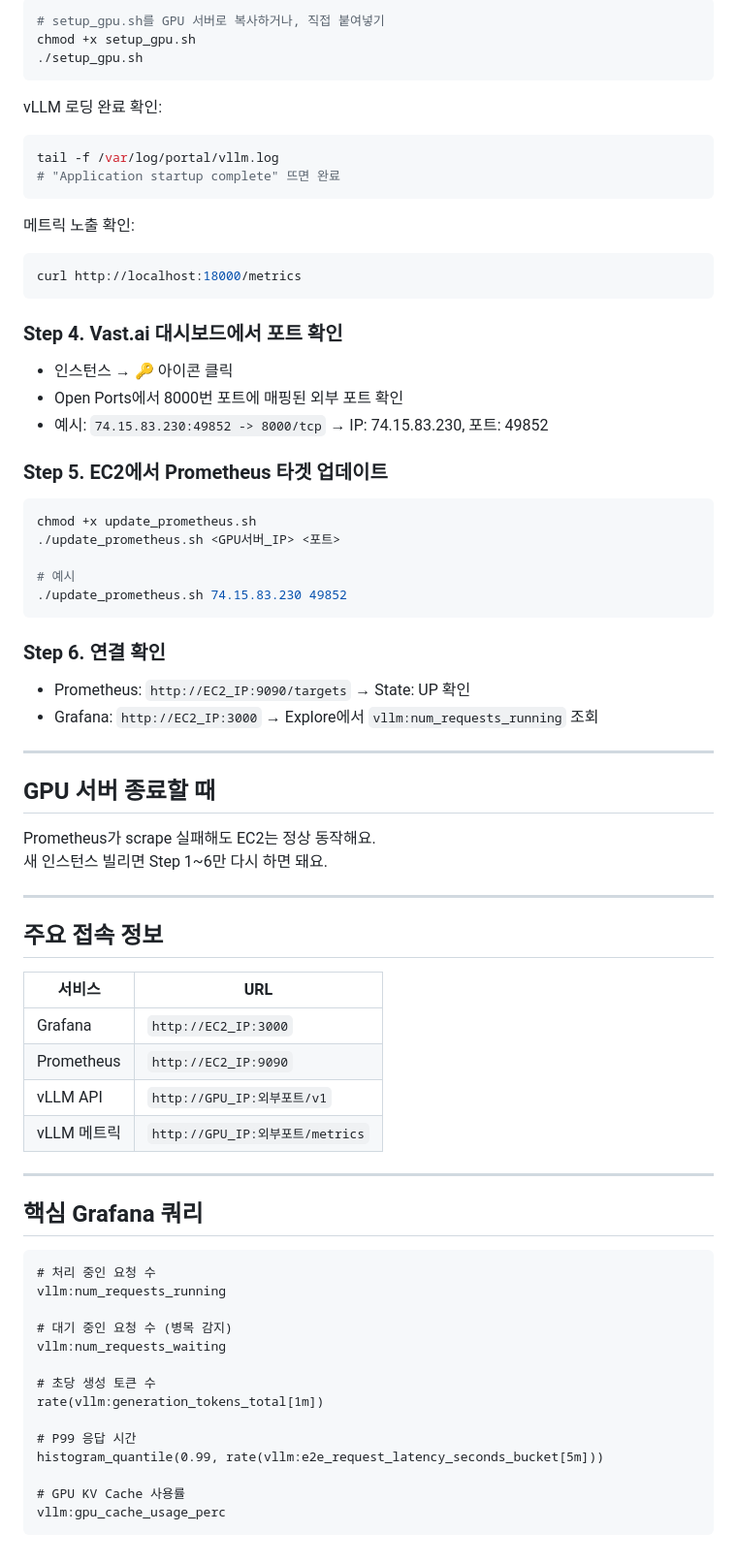
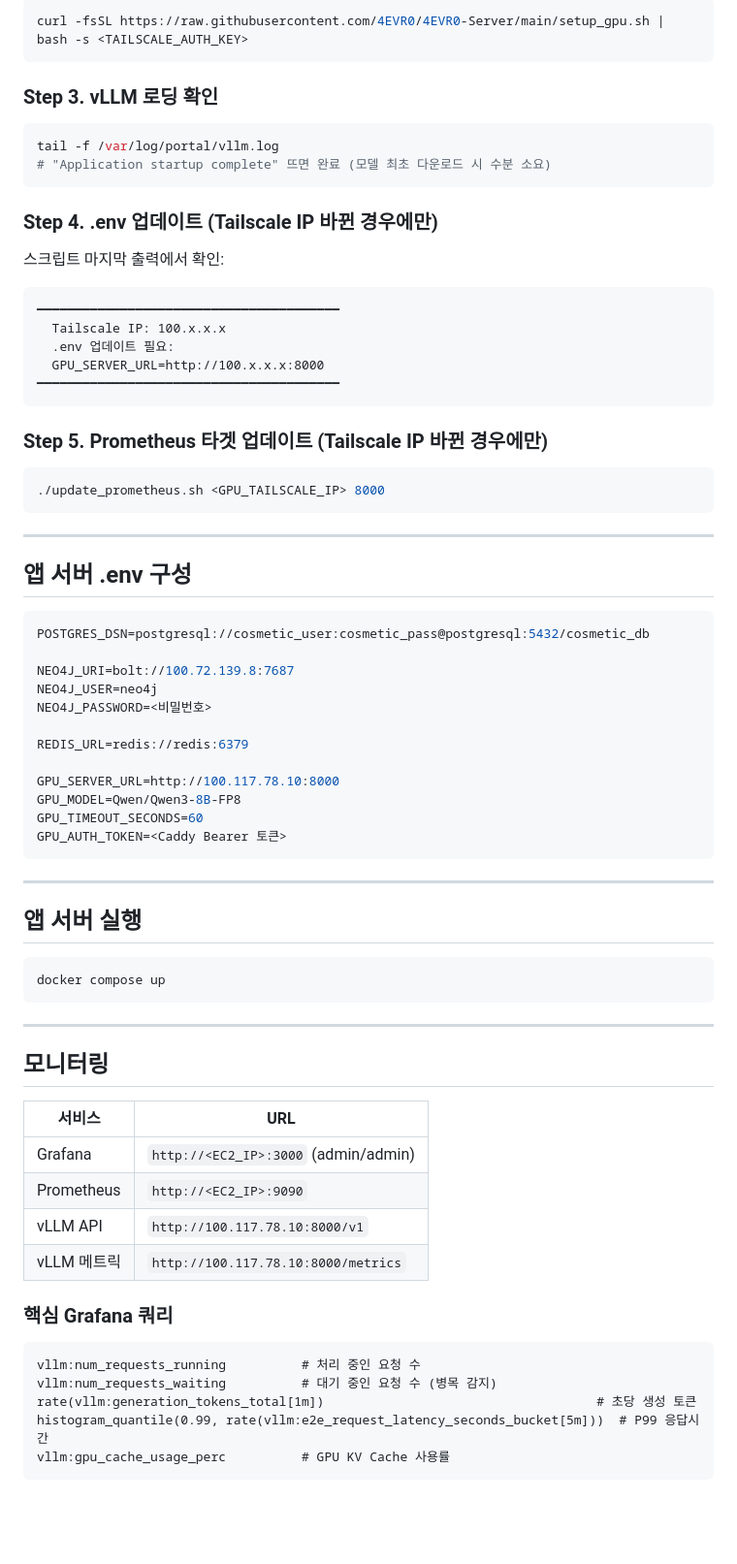
Before and after one commit to 4EVR0/4EVR0-Server, a Markdown page: README.md, the part around one of its changes. Shown at 97% size. Rendered like a GitHub page; blank space fills up the shorter version.

Commit message:
docs: README 전면 개편 - Tailscale 기반 아키텍처 반영
- 전체 구조: Tailscale VPN으로 연결된 3노드 구성 명시
- GPU 서버 워크플로우: 6단계 → 5단계로 단순화 (IP 수동 확인 불필요)
- curl 원라이너로 git clone 없이 setup_gpu.sh 실행 가능
- .env 구성, 모니터링 접속 정보 최신화

````diff
--- a/README.md
+++ b/README.md
@@ -78,73 +89,72 @@ git clone <레포주소>
 ```bash
-# setup_gpu.sh를 GPU 서버로 복사하거나, 직접 붙여넣기
-chmod +x setup_gpu.sh
-./setup_gpu.sh
+curl -fsSL https://raw.githubusercontent.com/4EVR0/4EVR0-Server/main/setup_gpu.sh | bash -s <TAILSCALE_AUTH_KEY>
 ```
 
-vLLM 로딩 완료 확인:
+### Step 3. vLLM 로딩 확인
 ```bash
 tail -f /var/log/portal/vllm.log
-# "Application startup complete" 뜨면 완료
+# "Application startup complete" 뜨면 완료 (모델 최초 다운로드 시 수분 소요)
 ```
 
-메트릭 노출 확인:
-```bash
-curl http://localhost:18000/metrics
+### Step 4. .env 업데이트 (Tailscale IP 바뀐 경우에만)
+스크립트 마지막 출력에서 확인:
+```
+━━━━━━━━━━━━━━━━━━━━━━━━━━━━━━━━━━━━━━━━
+  Tailscale IP: 100.x.x.x
+  .env 업데이트 필요:
+  GPU_SERVER_URL=http://100.x.x.x:8000
+━━━━━━━━━━━━━━━━━━━━━━━━━━━━━━━━━━━━━━━━
 ```
 
-### Step 4. Vast.ai 대시보드에서 포트 확인
-- 인스턴스 → 🔑 아이콘 클릭
-- Open Ports에서 8000번 포트에 매핑된 외부 포트 확인
-- 예시: `74.15.83.230:49852 -> 8000/tcp` → IP: 74.15.83.230, 포트: 49852
-
-### Step 5. EC2에서 Prometheus 타겟 업데이트
+### Step 5. Prometheus 타겟 업데이트 (Tailscale IP 바뀐 경우에만)
 ```bash
-chmod +x update_prometheus.sh
-./update_prometheus.sh <GPU서버_IP> <포트>
-
-# 예시
-./update_prometheus.sh 74.15.83.230 49852
+./update_prometheus.sh <GPU_TAILSCALE_IP> 8000
 ```
-
-### Step 6. 연결 확인
-- Prometheus: `http://EC2_IP:9090/targets` → State: UP 확인
-- Grafana: `http://EC2_IP:3000` → Explore에서 `vllm:num_requests_running` 조회
 
 ---
 
-## GPU 서버 종료할 때
+## 앱 서버 .env 구성
 
-Prometheus가 scrape 실패해도 EC2는 정상 동작해요.
-새 인스턴스 빌리면 Step 1~6만 다시 하면 돼요.
+```env
+POSTGRES_DSN=postgresql://cosmetic_user:cosmetic_pass@postgresql:5432/cosmetic_db
+
+NEO4J_URI=bolt://100.72.139.8:7687
+NEO4J_USER=neo4j
+NEO4J_PASSWORD=<비밀번호>
+
+REDIS_URL=redis://redis:6379
+
+GPU_SERVER_URL=http://100.117.78.10:8000
+GPU_MODEL=Qwen/Qwen3-8B-FP8
+GPU_TIMEOUT_SECONDS=60
+GPU_AUTH_TOKEN=<Caddy Bearer 토큰>
+```
 
 ---
 
-## 주요 접속 정보
+## 앱 서버 실행
 
-| 서비스 | URL |
-|--------|-----|
-| Grafana | `http://EC2_IP:3000` |
-| Prometheus | `http://EC2_IP:9090` |
-| vLLM API | `http://GPU_IP:외부포트/v1` |
-| vLLM 메트릭 | `http://GPU_IP:외부포트/metrics` |
+```bash
+docker compose up
+```
 
 ---
 
-## 핵심 Grafana 쿼리
+## 모니터링
+
+| 서비스 | URL |
+|---|---|
+| Grafana | `http://<EC2_IP>:3000` (admin/admin) |
+| Prometheus | `http://<EC2_IP>:9090` |
+| vLLM API | `http://100.117.78.10:8000/v1` |
+| vLLM 메트릭 | `http://100.117.78.10:8000/metrics` |
+
+### 핵심 Grafana 쿼리
 
 ```promql
-# 처리 중인 요청 수
-vllm:num_requests_running
-
-# 대기 중인 요청 수 (병목 감지)
-vllm:num_requests_waiting
-
-# 초당 생성 토큰 수
-rate(vllm:generation_tokens_total[1m])
-
-# P99 응답 시간
-histogram_quantile(0.99, rate(vllm:e2e_request_latency_seconds_bucket[5m]))
-
-# GPU KV Cache 사용률
-vllm:gpu_cache_usage_perc
+vllm:num_requests_running          # 처리 중인 요청 수
+vllm:num_requests_waiting          # 대기 중인 요청 수 (병목 감지)
+rate(vllm:generation_tokens_total[1m])                                    # 초당 생성 토큰
+histogram_quantile(0.99, rate(vllm:e2e_request_latency_seconds_bucket[5m]))  # P99 응답시간
+vllm:gpu_cache_usage_perc          # GPU KV Cache 사용률
 ```
````
Also changed, not shown: other parts of README.md (+50 -39 lines).
